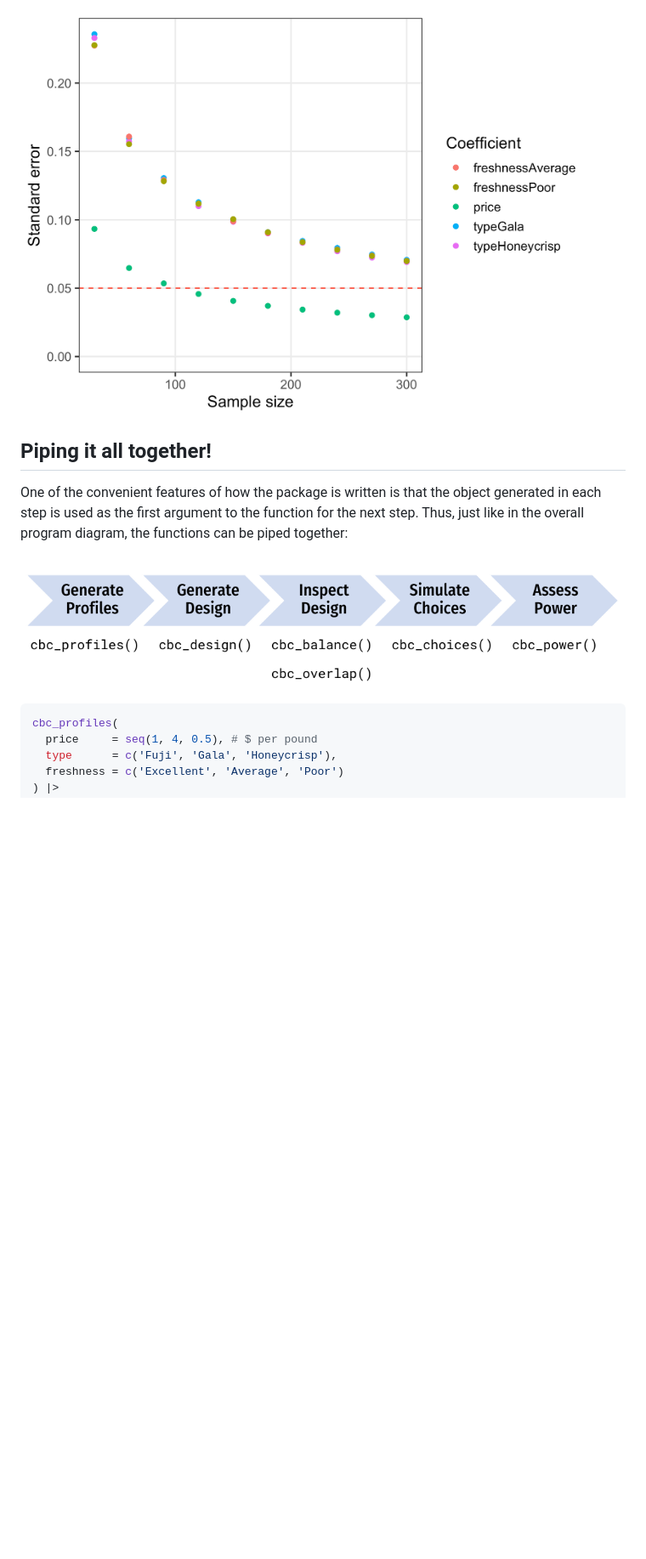
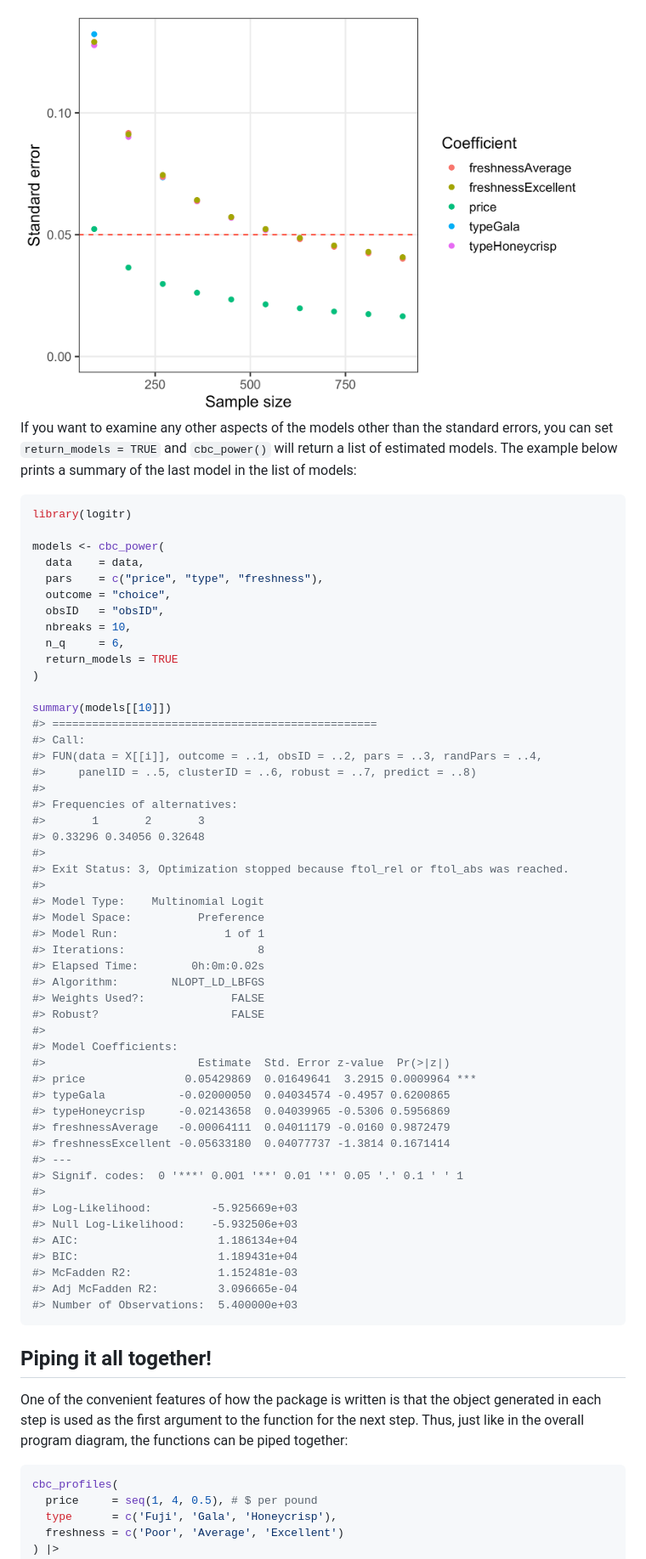
Before and after one commit to jhelvy/cbcTools, a Markdown page: README.md, the part around one of its changes. Shown at 85% size. Rendered like a GitHub page; pictures changed too: man/figures/README-power-1.png (added), man/figures/README-unnamed-chunk-17-1.png (deleted); blank space fills up the shorter version.

````diff
--- a/README.md
+++ b/README.md
@@ -461,6 +471,64 @@ plot(results)
 ```
 
-<img src="man/figures/README-unnamed-chunk-17-1.png" width="672" />
+<img src="man/figures/README-power-1.png" width="672" />
+
+If you want to examine any other aspects of the models other than the
+standard errors, you can set `return_models = TRUE` and `cbc_power()`
+will return a list of estimated models. The example below prints a
+summary of the last model in the list of models:
+
+``` r
+library(logitr)
+
+models <- cbc_power(
+  data    = data,
+  pars    = c("price", "type", "freshness"),
+  outcome = "choice",
+  obsID   = "obsID",
+  nbreaks = 10,
+  n_q     = 6,
+  return_models = TRUE
+)
+
+summary(models[[10]])
+#> =================================================
+#> Call:
+#> FUN(data = X[[i]], outcome = ..1, obsID = ..2, pars = ..3, randPars = ..4,
+#>     panelID = ..5, clusterID = ..6, robust = ..7, predict = ..8)
+#>
+#> Frequencies of alternatives:
+#>       1       2       3
+#> 0.33296 0.34056 0.32648
+#>
+#> Exit Status: 3, Optimization stopped because ftol_rel or ftol_abs was reached.
+#>
+#> Model Type:    Multinomial Logit
+#> Model Space:          Preference
+#> Model Run:                1 of 1
+#> Iterations:                    8
+#> Elapsed Time:        0h:0m:0.02s
+#> Algorithm:        NLOPT_LD_LBFGS
+#> Weights Used?:             FALSE
+#> Robust?                    FALSE
+#>
+#> Model Coefficients:
+#>                       Estimate  Std. Error z-value  Pr(>|z|)
+#> price               0.05429869  0.01649641  3.2915 0.0009964 ***
+#> typeGala           -0.02000050  0.04034574 -0.4957 0.6200865
+#> typeHoneycrisp     -0.02143658  0.04039965 -0.5306 0.5956869
+#> freshnessAverage   -0.00064111  0.04011179 -0.0160 0.9872479
+#> freshnessExcellent -0.05633180  0.04077737 -1.3814 0.1671414
+#> ---
+#> Signif. codes:  0 '***' 0.001 '**' 0.01 '*' 0.05 '.' 0.1 ' ' 1
+#>
+#> Log-Likelihood:         -5.925669e+03
+#> Null Log-Likelihood:    -5.932506e+03
+#> AIC:                     1.186134e+04
+#> BIC:                     1.189431e+04
+#> McFadden R2:             1.152481e-03
+#> Adj McFadden R2:         3.096665e-04
+#> Number of Observations:  5.400000e+03
+```
 
 ## Piping it all together!
 
@@ -469,12 +537,10 @@ object generated in each step is used as the first argument to the
 function for the next step. Thus, just like in the overall program
 diagram, the functions can be piped together:
 
-![](man/figures/process.png)
-
 ``` r
 cbc_profiles(
   price     = seq(1, 4, 0.5), # $ per pound
   type      = c('Fuji', 'Gala', 'Honeycrisp'),
-  freshness = c('Excellent', 'Average', 'Poor')
+  freshness = c('Poor', 'Average', 'Excellent')
 ) |>
 cbc_design(
````
Also changed, not shown: other parts of README.md (+149 -139 lines), man/figures/README-unnamed-chunk-16-1.png (deleted), man/figures/README-unnamed-chunk-18-1.png (deleted), man/figures/README-unnamed-chunk-19-1.png (deleted), man/figures/program_diagram.png (renamed from man/figures/process.png), 2 other files.
